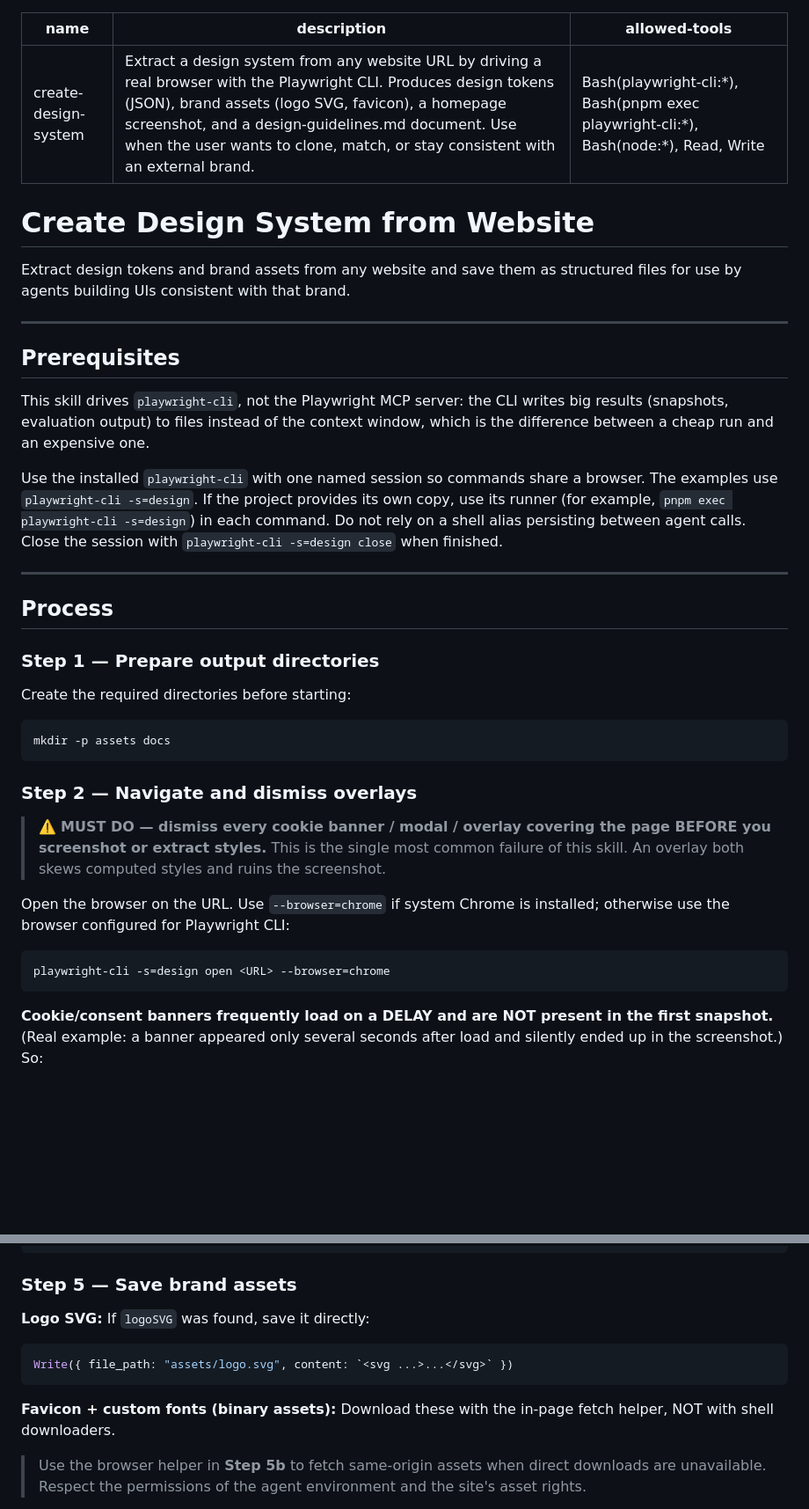
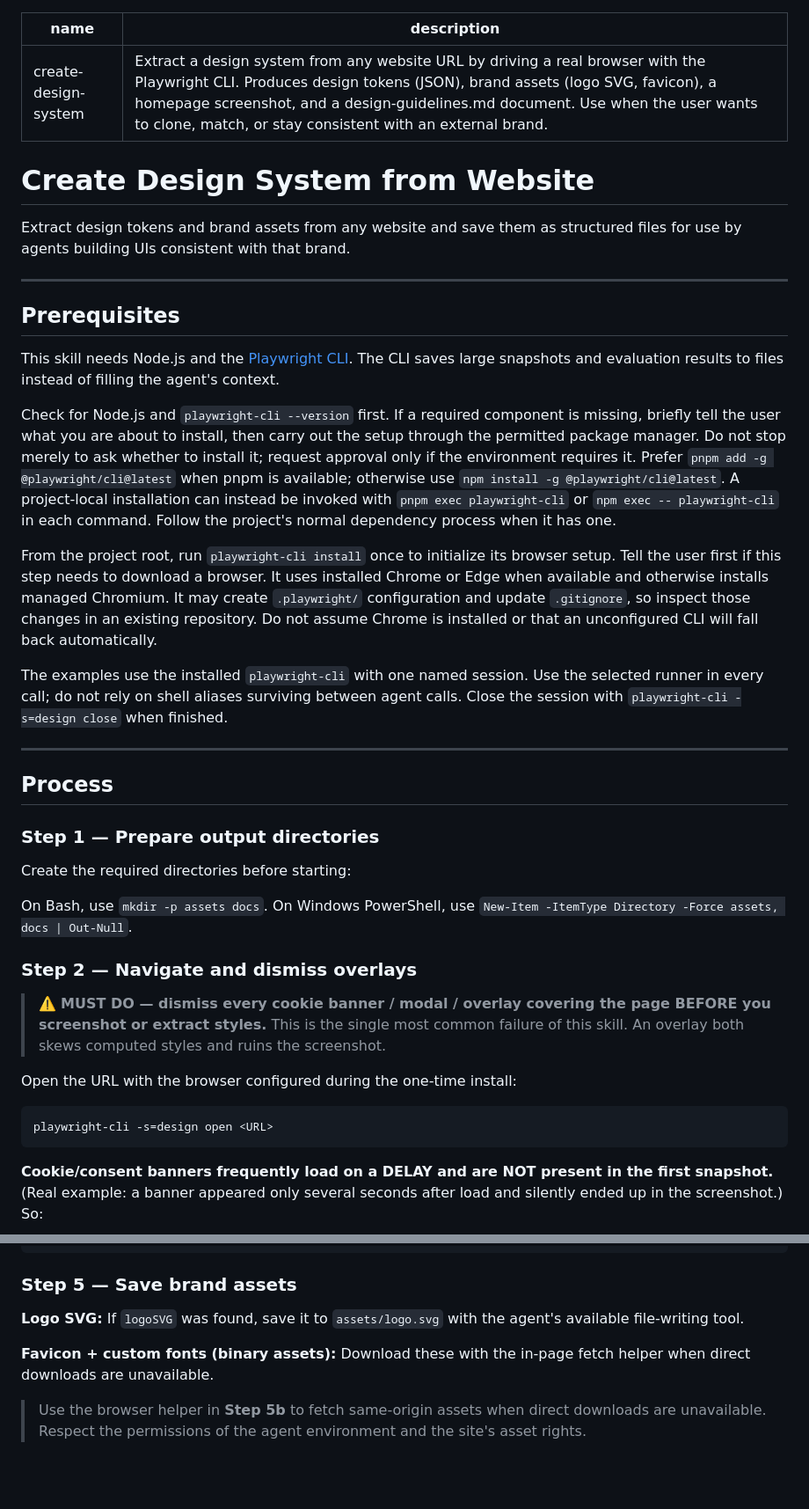
Before and after one commit to EdukeyTeam/agent-toolbox, a Markdown page: skills/create-design-system/SKILL.md, 2 parts joined by grey strips. Shown at 88% size. Drawn GitHub-style; blank space fills up the shorter version.

Commit message:
Document cross-platform Playwright setup

````diff
--- a/skills/create-design-system/SKILL.md
+++ b/skills/create-design-system/SKILL.md
@@ -1,7 +1,6 @@
 ---
 name: create-design-system
 description: Extract a design system from any website URL by driving a real browser with the Playwright CLI. Produces design tokens (JSON), brand assets (logo SVG, favicon), a homepage screenshot, and a design-guidelines.md document. Use when the user wants to clone, match, or stay consistent with an external brand.
-allowed-tools: Bash(playwright-cli:*), Bash(pnpm exec playwright-cli:*), Bash(node:*), Read, Write
 ---
 
 # Create Design System from Website
@@ -12,15 +11,13 @@ Extract design tokens and brand assets from any website and save them as structu
 
 ## Prerequisites
 
-This skill drives `playwright-cli`, not the Playwright MCP server: the CLI writes big
-results (snapshots, evaluation output) to files instead of the context window, which is
-the difference between a cheap run and an expensive one.
+This skill needs Node.js and the [Playwright CLI](https://github.com/microsoft/playwright-cli). The CLI saves large snapshots and evaluation results to files instead of filling the agent's context.
 
-Use the installed `playwright-cli` with one named session so commands share a browser.
-The examples use `playwright-cli -s=design`. If the project provides its own copy,
-use its runner (for example, `pnpm exec playwright-cli -s=design`) in each command.
-Do not rely on a shell alias persisting between agent calls. Close the session with
-`playwright-cli -s=design close` when finished.
+Check for Node.js and `playwright-cli --version` first. If a required component is missing, briefly tell the user what you are about to install, then carry out the setup through the permitted package manager. Do not stop merely to ask whether to install it; request approval only if the environment requires it. Prefer `pnpm add -g @playwright/cli@latest` when pnpm is available; otherwise use `npm install -g @playwright/cli@latest`. A project-local installation can instead be invoked with `pnpm exec playwright-cli` or `npm exec -- playwright-cli` in each command. Follow the project's normal dependency process when it has one.
+
+From the project root, run `playwright-cli install` once to initialize its browser setup. Tell the user first if this step needs to download a browser. It uses installed Chrome or Edge when available and otherwise installs managed Chromium. It may create `.playwright/` configuration and update `.gitignore`, so inspect those changes in an existing repository. Do not assume Chrome is installed or that an unconfigured CLI will fall back automatically.
+
+The examples use the installed `playwright-cli` with one named session. Use the selected runner in every call; do not rely on shell aliases surviving between agent calls. Close the session with `playwright-cli -s=design close` when finished.
 
 ---
 
@@ -30,19 +27,16 @@ Do not rely on a shell alias persisting between agent calls. Close the session w
 
 Create the required directories before starting:
 
-```bash
-mkdir -p assets docs
-```
+On Bash, use `mkdir -p assets docs`. On Windows PowerShell, use `New-Item -ItemType Directory -Force assets, docs | Out-Null`.
 
 ### Step 2 — Navigate and dismiss overlays
 
 > ⚠️ **MUST DO — dismiss every cookie banner / modal / overlay covering the page BEFORE you screenshot or extract styles.** This is the single most common failure of this skill. An overlay both skews computed styles and ruins the screenshot.
 
-Open the browser on the URL. Use `--browser=chrome` if system Chrome is installed;
-otherwise use the browser configured for Playwright CLI:
+Open the URL with the browser configured during the one-time install:
 
-```bash
-playwright-cli -s=design open <URL> --browser=chrome
+```text
+playwright-cli -s=design open <URL>
 ```
 
 **Cookie/consent banners frequently load on a DELAY and are NOT present in the first snapshot.** (Real example: a banner appeared only several seconds after load and silently ended up in the screenshot.) So:
@@ -203,13 +197,9 @@ playwright-cli -s=design eval "<the arrow function below>" --filename=tokens-a.j
 
 ### Step 5 — Save brand assets
 
-**Logo SVG:** If `logoSVG` was found, save it directly:
+**Logo SVG:** If `logoSVG` was found, save it to `assets/logo.svg` with the agent's available file-writing tool.
 
-```js
-Write({ file_path: "assets/logo.svg", content: `<svg ...>...</svg>` })
-```
-
-**Favicon + custom fonts (binary assets):** Download these with the in-page fetch helper, NOT with shell downloaders.
+**Favicon + custom fonts (binary assets):** Download these with the in-page fetch helper when direct downloads are unavailable.
 
 > Use the browser helper in **Step 5b** to fetch same-origin assets when direct downloads are unavailable. Respect the permissions of the agent environment and the site's asset rights.
 
````
Also changed, not shown: other parts of skills/create-design-system/SKILL.md (+23 -12 lines).
